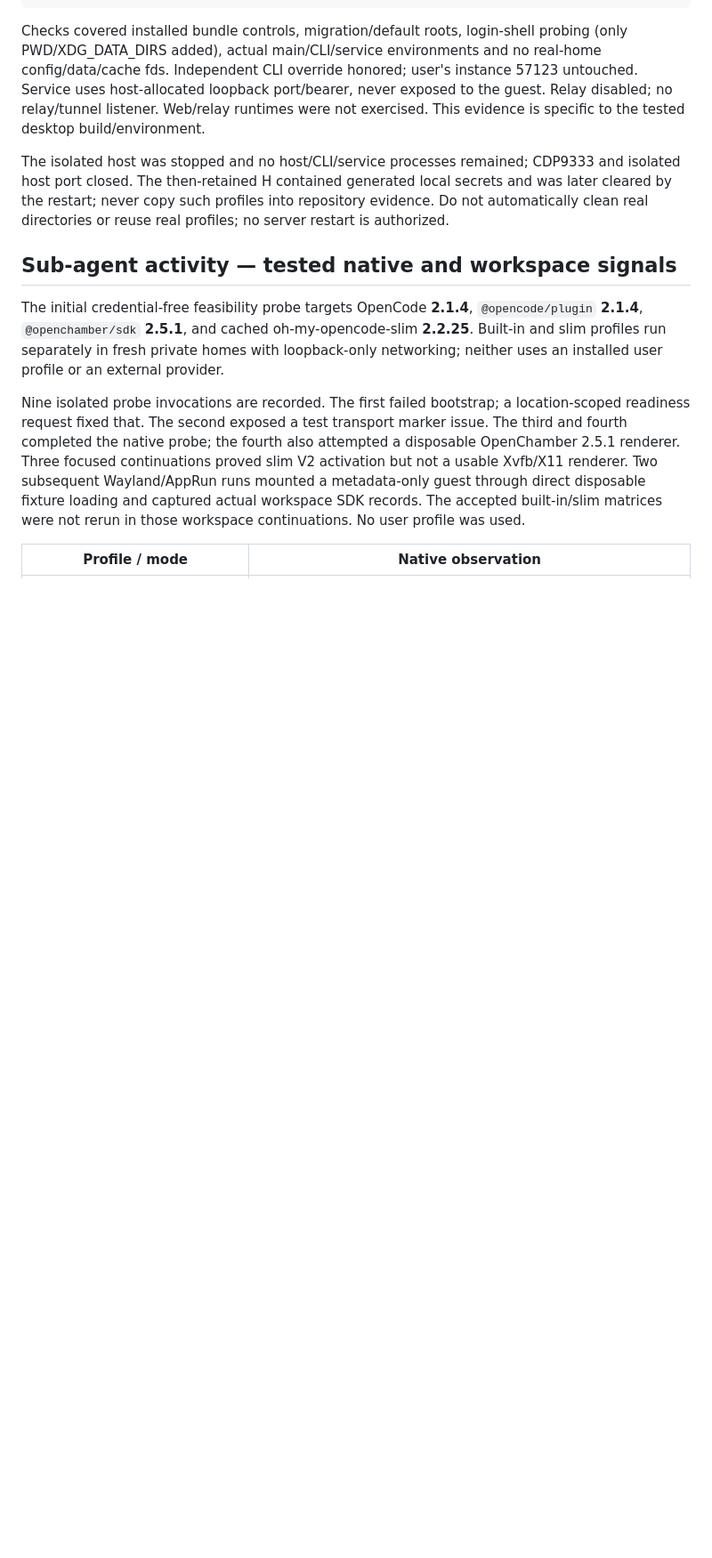
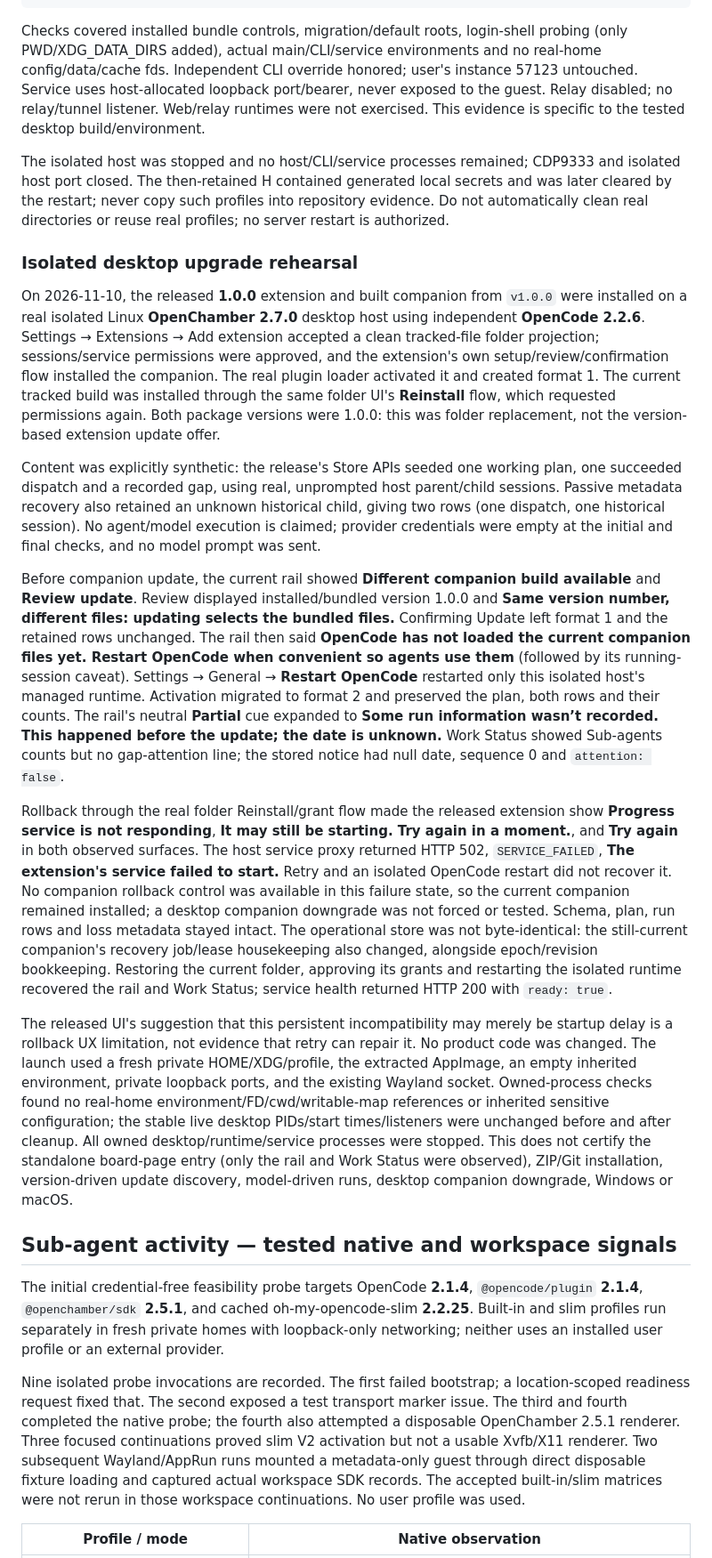
Before and after one commit to Phototonic/openchamber-progress, a Markdown page: docs/compatibility.md, the part around the change. Shown at 89% size. Rendered like a GitHub page; blank space fills up the shorter version.

Commit message:
docs: record the isolated desktop rehearsal of the 1.0.0 upgrade and rollback
On an isolated OpenChamber 2.7.0 desktop host the released extension and
companion were installed through the real UI, replaced by the current
build, and the companion updated and loaded by restarting OpenCode, which
migrated run storage to format 2 with content intact. Reinstalling the
released extension afterwards leaves its service unable to start; the
store's facts are kept and restoring the current build recovers. The
record states what was synthetic and what remains unproven.

```diff
--- a/docs/compatibility.md
+++ b/docs/compatibility.md
@@ -447,6 +447,63 @@ generated local secrets and was later cleared by the restart; never copy such
 profiles into repository evidence. Do not automatically
 clean real directories or reuse real profiles; no server restart is authorized.
 
+### Isolated desktop upgrade rehearsal
+
+On 2026-11-10, the released **1.0.0** extension and built companion from
+`v1.0.0` were installed on a real isolated Linux **OpenChamber 2.7.0** desktop
+host using independent **OpenCode 2.2.6**. Settings → Extensions → Add extension
+accepted a clean tracked-file folder projection; sessions/service permissions
+were approved, and the extension's own setup/review/confirmation flow installed
+the companion. The real plugin loader activated it and created format 1. The
+current tracked build was installed through the same folder UI's **Reinstall**
+flow, which requested permissions again. Both package versions were 1.0.0:
+this was folder replacement, not the version-based extension update offer.
+
+Content was explicitly synthetic: the release's Store APIs seeded one working
+plan, one succeeded dispatch and a recorded gap, using real, unprompted host
+parent/child sessions. Passive metadata recovery also retained an unknown
+historical child, giving two rows (one dispatch, one historical session). No
+agent/model execution is claimed; provider credentials were empty at the initial
+and final checks, and no model prompt was sent.
+
+Before companion update, the current rail showed **Different companion build
+available** and **Review update**. Review displayed installed/bundled version
+1.0.0 and **Same version number, different files: updating selects the bundled
+files.** Confirming Update left format 1 and the retained rows unchanged. The
+rail then said **OpenCode has not loaded the current companion files yet. Restart
+OpenCode when convenient so agents use them** (followed by its running-session
+caveat). Settings → General → **Restart OpenCode** restarted only this isolated
+host's managed runtime. Activation migrated to format 2 and preserved the plan,
+both rows and their counts. The rail's neutral **Partial** cue expanded to
+**Some run information wasn’t recorded. This happened before the update; the
+date is unknown.** Work Status showed Sub-agents counts but no gap-attention line;
+the stored notice had null date, sequence 0 and `attention: false`.
+
+Rollback through the real folder Reinstall/grant flow made the released extension
+show **Progress service is not responding**, **It may still be starting. Try again
+in a moment.**, and **Try again** in both observed surfaces. The host service proxy
+returned HTTP 502, `SERVICE_FAILED`, **The extension's service failed to start.**
+Retry and an isolated OpenCode restart did not recover it. No companion rollback
+control was available in this failure state, so the current companion remained
+installed; a desktop companion downgrade was not forced or tested. Schema, plan,
+run rows and loss metadata stayed intact. The operational store was not
+byte-identical: the still-current companion's recovery job/lease housekeeping
+also changed, alongside epoch/revision bookkeeping. Restoring the current folder,
+approving its grants and restarting the isolated runtime recovered the rail and
+Work Status; service health returned HTTP 200 with `ready: true`.
+
+The released UI's suggestion that this persistent incompatibility may merely be
+startup delay is a rollback UX limitation, not evidence that retry can repair it.
+No product code was changed. The launch used a fresh private HOME/XDG/profile,
+the extracted AppImage, an empty inherited environment, private loopback ports,
+and the existing Wayland socket. Owned-process checks found no real-home
+environment/FD/cwd/writable-map references or inherited sensitive configuration;
+the stable live desktop PIDs/start times/listeners were unchanged before and after
+cleanup. All owned desktop/runtime/service processes were stopped. This does not
+certify the standalone board-page entry (only the rail and Work Status were
+observed), ZIP/Git installation, version-driven update discovery, model-driven
+runs, desktop companion downgrade, Windows or macOS.
+
 ## Sub-agent activity — tested native and workspace signals
 
 The initial credential-free feasibility probe targets OpenCode **2.1.4**,
```
Also changed, not shown: docs/setup.md (+14 -0 lines).
